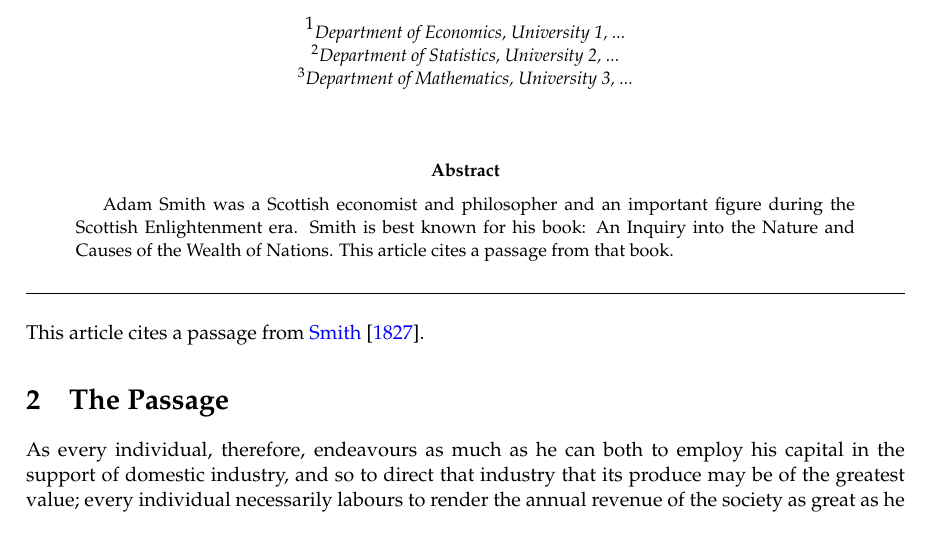
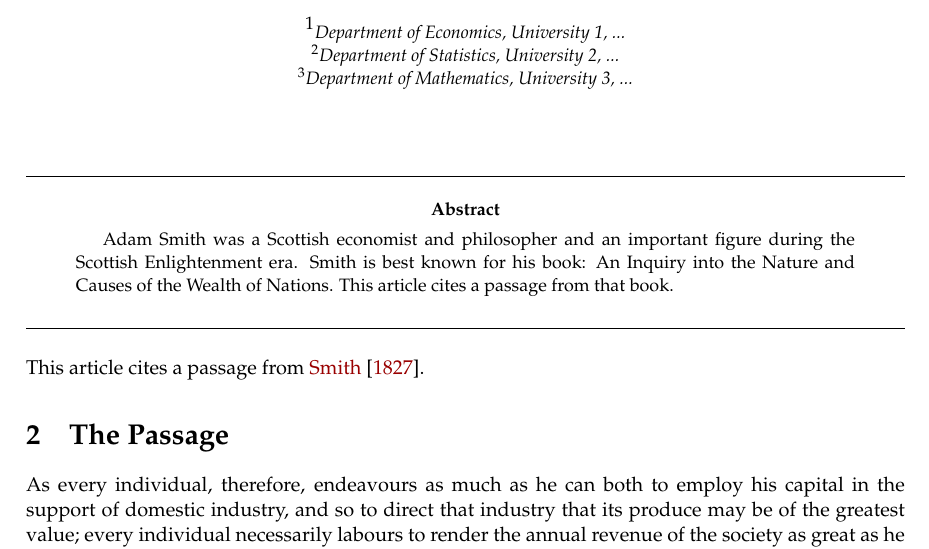
Before and after one commit to thasenzagl/templates, a LaTeX paper (article/article_template.tex): part of the page, cut so that both start at the same text. Compiled offline with pdfLaTeX.

Commit message:
changed link color

```diff
--- a/article/article_template.tex
+++ b/article/article_template.tex
@@ -17,8 +17,8 @@
 \usepackage{hyperref}
 \hypersetup{
      colorlinks = true,
-     citecolor = blue,
-     linkcolor = blue
+     citecolor = red!60!black,
+     linkcolor = red!60!black
  }
 
 % Fonts
@@ -60,6 +60,7 @@
 \maketitle
 \thispagestyle{empty}
 
+\par\noindent\rule{\textwidth}{0.4pt} % Line before abstract
 \begin{abstract}
 Adam Smith was a Scottish economist and philosopher and an important figure during the Scottish Enlightenment era. Smith is best known for his book: An Inquiry into the Nature and Causes of the Wealth of Nations. This article cites a passage from that book.
 \end{abstract}
```
Also changed, not shown: notes/notes.tex (+2 -2 lines), article/article_template.pdf, 2 other files.
